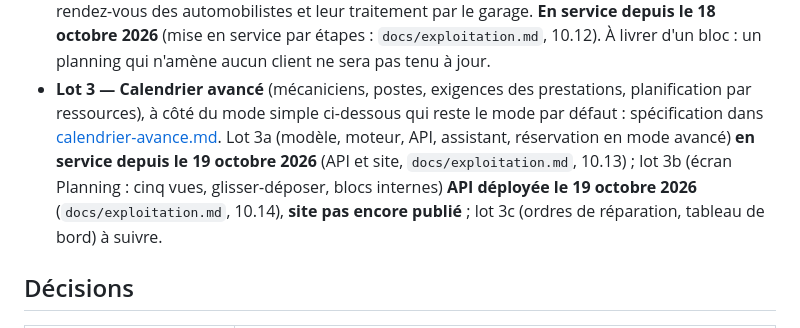
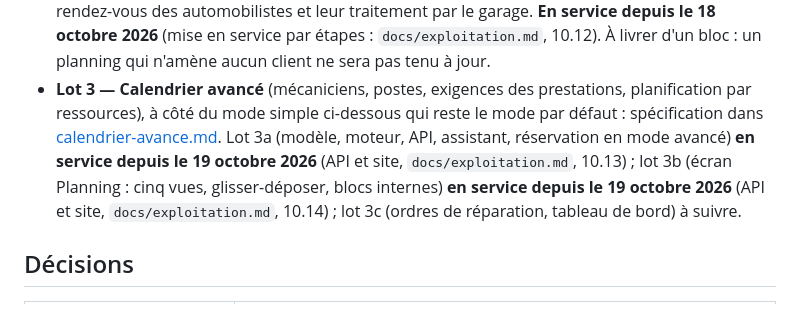
Before and after one commit to Floriancrt/Pixcar, a Markdown page: docs/rendez-vous.md, the part around the change. Drawn GitHub-style.

```diff
--- a/docs/rendez-vous.md
+++ b/docs/rendez-vous.md
@@ -11,8 +11,8 @@ Spécification des deux lots décidés avec l'utilisateur le 17 octobre 2026, d'
 - **Lot 3 — Calendrier avancé** (mécaniciens, postes, exigences des prestations, planification par ressources), à côté du mode simple
   ci-dessous qui reste le mode par défaut : spécification dans [calendrier-avance.md](calendrier-avance.md). Lot 3a (modèle, moteur,
   API, assistant, réservation en mode avancé) **en service depuis le 19 octobre 2026** (API et site, `docs/exploitation.md`, 10.13) ; lot 3b
-  (écran Planning : cinq vues, glisser-déposer, blocs internes) **API déployée le 19 octobre 2026** (`docs/exploitation.md`, 10.14), **site
-  pas encore publié** ; lot 3c
+  (écran Planning : cinq vues, glisser-déposer, blocs internes) **en service depuis le 19 octobre 2026** (API et site, `docs/exploitation.md`,
+  10.14) ; lot 3c
   (ordres de réparation, tableau de bord) à suivre.
 
 ## Décisions
```
Also changed, not shown: docs/calendrier-avance.md (+1 -1 lines), docs/exploitation.md (+3 -1 lines).
